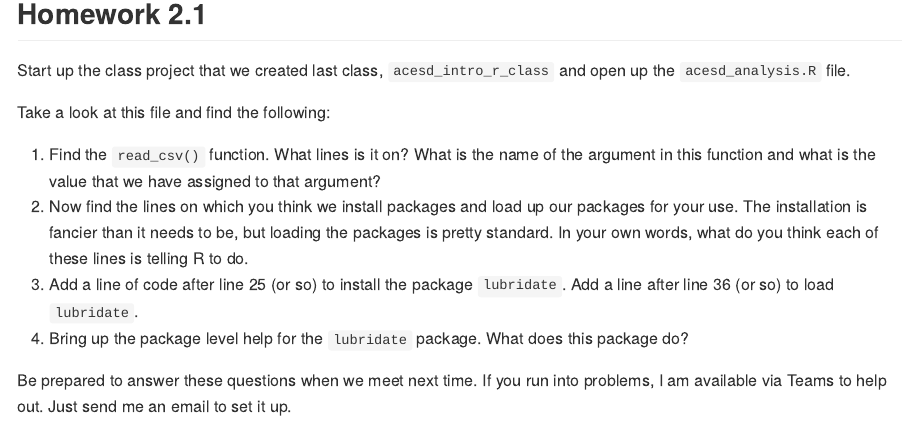
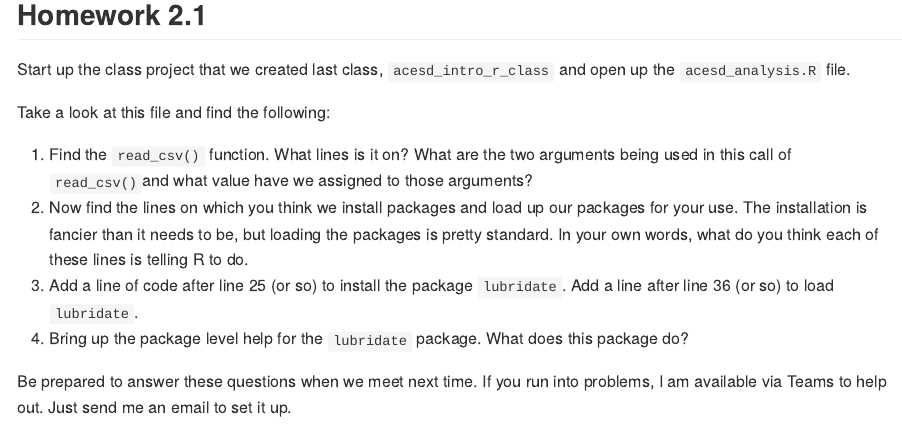
Before and after one commit to USEPA/acesd_intro_r, an R Markdown document (lessons/02_r_basics.Rmd): the page in a window 1100 px wide, from 9160 px down before the commit and from 9180 px down after it, so that both start at the same text. The pictures show the output file lessons/02_r_basics.md that the author committed with the source, drawn offline in the style of GitHub.

Commit message:
new render

```diff
--- a/lessons/02_r_basics.Rmd
+++ b/lessons/02_r_basics.Rmd
@@ -241,7 +241,7 @@ Start up the class project that we created last class, `acesd_intro_r_class` and
 
 Take a look at this file and find the following:
 
-1. Find the `read_csv()` function.  What lines is it on?  What is the name of the argument in this function and what is the value that we have assigned to that argument?
+1. Find the `read_csv()` function.  What lines is it on?  What are the two arguments being used in this call of `read_csv()`and what value have we assigned to those arguments?
 2. Now find the lines on which you think we install packages and load up our packages for your use.  The installation is fancier than it needs to be, but loading the packages is pretty standard.  In your own words, what do you think each of these lines is telling R to do.
 3. Add a line of code after line 25 (or so) to install the package `lubridate`.  Add a line after line 36 (or so) to load `lubridate`.
 5. Bring up the package level help for the `lubridate` package.  What does this package do?
```
Also changed, not shown: lessons/02_r_basics.md.
